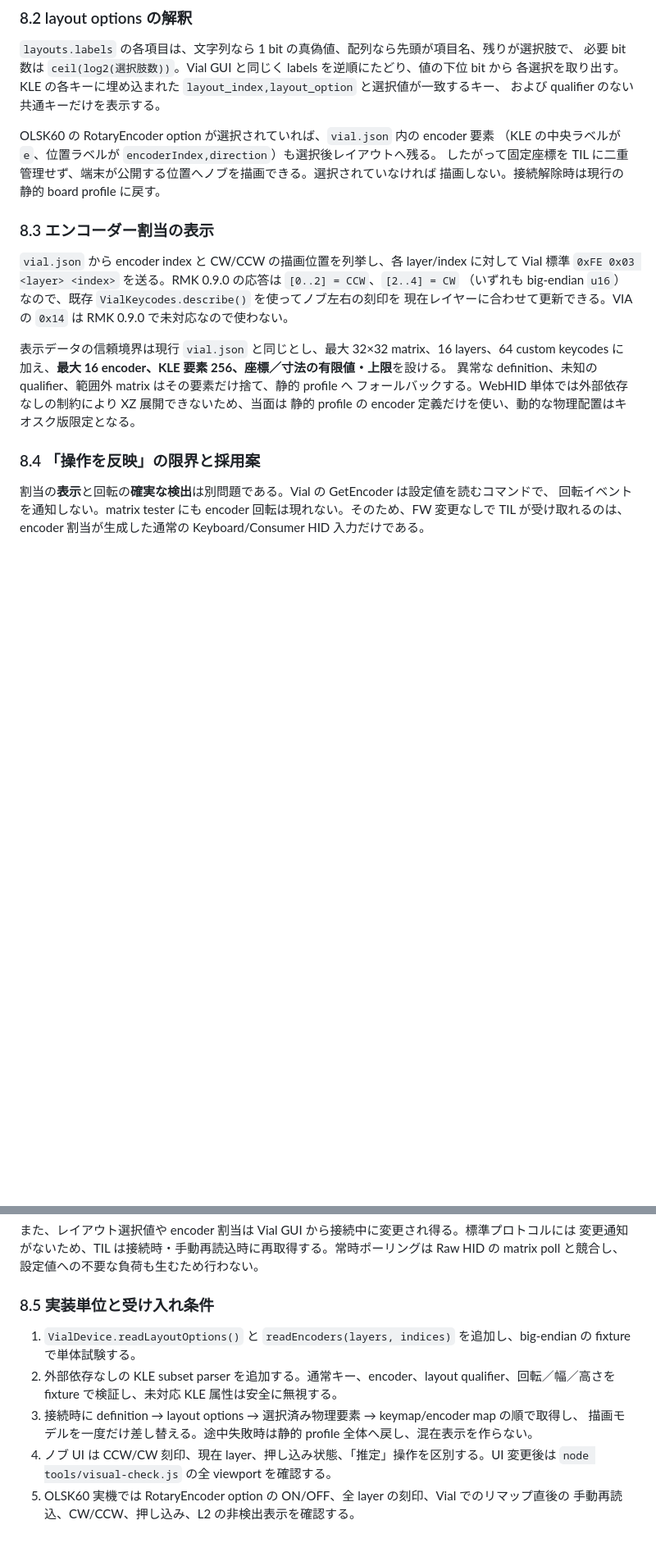
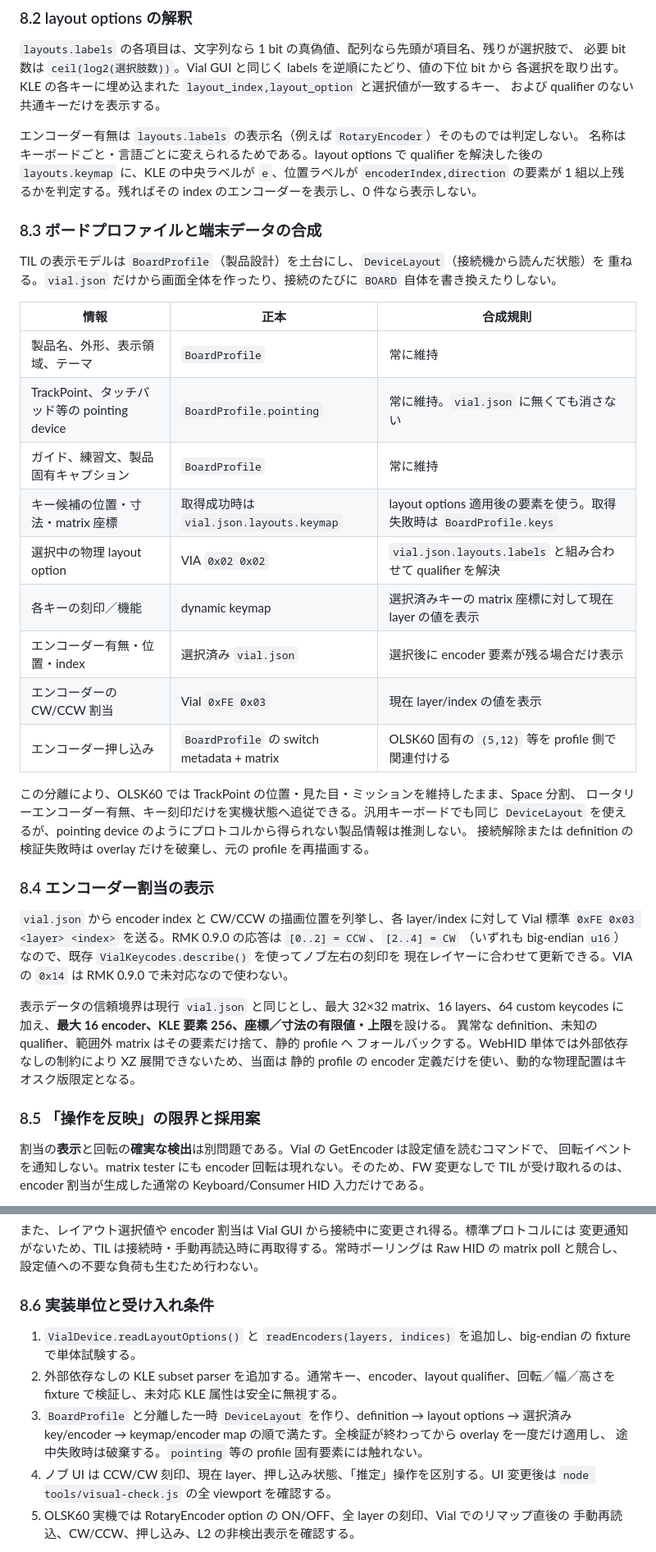
Before and after one commit to techmech-keeb/keyboard_and_pointer_tester, a Markdown page: docs/research/2026-09-06_rmk-0.9-vial-integration-check.md, 2 parts joined by grey strips. Shown at 82% size. Drawn GitHub-style; blank space fills up the shorter version.

Commit message:
docs: preserve board identity in Vial overlays

```diff
--- a/docs/research/2026-09-06_rmk-0.9-vial-integration-check.md
+++ b/docs/research/2026-09-06_rmk-0.9-vial-integration-check.md
@@ -274,12 +274,34 @@ Windows の「一度にスクロールする行数」を変えたとき `deltaY`
 各選択を取り出す。KLE の各キーに埋め込まれた `layout_index,layout_option` と選択値が一致するキー、
 および qualifier のない共通キーだけを表示する。
 
-OLSK60 の RotaryEncoder option が選択されていれば、`vial.json` 内の encoder 要素
-（KLE の中央ラベルが `e`、位置ラベルが `encoderIndex,direction`）も選択後レイアウトへ残る。
-したがって固定座標を TIL に二重管理せず、端末が公開する位置へノブを描画できる。選択されていなければ
-描画しない。接続解除時は現行の静的 board profile に戻す。
+エンコーダー有無は `layouts.labels` の表示名（例えば `RotaryEncoder`）そのものでは判定しない。
+名称はキーボードごと・言語ごとに変えられるためである。layout options で qualifier を解決した後の
+`layouts.keymap` に、KLE の中央ラベルが `e`、位置ラベルが `encoderIndex,direction` の要素が
+1 組以上残るかを判定する。残ればその index のエンコーダーを表示し、0 件なら表示しない。
 
-### 8.3 エンコーダー割当の表示
+### 8.3 ボードプロファイルと端末データの合成
+
+TIL の表示モデルは `BoardProfile`（製品設計）を土台にし、`DeviceLayout`（接続機から読んだ状態）を
+重ねる。`vial.json` だけから画面全体を作ったり、接続のたびに `BOARD` 自体を書き換えたりしない。
+
+| 情報 | 正本 | 合成規則 |
+|---|---|---|
+| 製品名、外形、表示領域、テーマ | `BoardProfile` | 常に維持 |
+| TrackPoint、タッチパッド等の pointing device | `BoardProfile.pointing` | 常に維持。`vial.json` に無くても消さない |
+| ガイド、練習文、製品固有キャプション | `BoardProfile` | 常に維持 |
+| キー候補の位置・寸法・matrix 座標 | 取得成功時は `vial.json.layouts.keymap` | layout options 適用後の要素を使う。取得失敗時は `BoardProfile.keys` |
+| 選択中の物理 layout option | VIA `0x02 0x02` | `vial.json.layouts.labels` と組み合わせて qualifier を解決 |
+| 各キーの刻印／機能 | dynamic keymap | 選択済みキーの matrix 座標に対して現在 layer の値を表示 |
+| エンコーダー有無・位置・index | 選択済み `vial.json` | 選択後に encoder 要素が残る場合だけ表示 |
+| エンコーダーの CW/CCW 割当 | Vial `0xFE 0x03` | 現在 layer/index の値を表示 |
+| エンコーダー押し込み | `BoardProfile` の switch metadata + matrix | OLSK60 固有の `(5,12)` 等を profile 側で関連付ける |
+
+この分離により、OLSK60 では TrackPoint の位置・見た目・ミッションを維持したまま、Space 分割、
+ロータリーエンコーダー有無、キー刻印だけを実機状態へ追従できる。汎用キーボードでも同じ
+`DeviceLayout` を使えるが、pointing device のようにプロトコルから得られない製品情報は推測しない。
+接続解除または definition の検証失敗時は overlay だけを破棄し、元の profile を再描画する。
+
+### 8.4 エンコーダー割当の表示
 
 `vial.json` から encoder index と CW/CCW の描画位置を列挙し、各 layer/index に対して Vial 標準
 `0xFE 0x03 <layer> <index>` を送る。RMK 0.9.0 の応答は `[0..2] = CCW`、`[2..4] = CW`
@@ -292,7 +314,7 @@ keycodes に加え、**最大 16 encoder、KLE 要素 256、座標／寸法の
 フォールバックする。WebHID 単体では外部依存なしの制約により XZ 展開できないため、当面は
 静的 profile の encoder 定義だけを使い、動的な物理配置はキオスク版限定となる。
 
-### 8.4 「操作を反映」の限界と採用案
+### 8.5 「操作を反映」の限界と採用案
 
 割当の**表示**と回転の**確実な検出**は別問題である。Vial の GetEncoder は設定値を読むコマンドで、
 回転イベントを通知しない。matrix tester にも encoder 回転は現れない。そのため、FW 変更なしで
@@ -313,14 +335,15 @@ TIL が受け取れるのは、encoder 割当が生成した通常の Keyboard/C
 変更通知がないため、TIL は接続時・手動再読込時に再取得する。常時ポーリングは Raw HID の matrix
 poll と競合し、設定値への不要な負荷も生むため行わない。
 
-### 8.5 実装単位と受け入れ条件
+### 8.6 実装単位と受け入れ条件
 
 1. `VialDevice.readLayoutOptions()` と `readEncoders(layers, indices)` を追加し、big-endian の fixture
    で単体試験する。
 2. 外部依存なしの KLE subset parser を追加する。通常キー、encoder、layout qualifier、回転／幅／高さを
    fixture で検証し、未対応 KLE 属性は安全に無視する。
-3. 接続時に definition → layout options → 選択済み物理要素 → keymap/encoder map の順で取得し、
-   描画モデルを一度だけ差し替える。途中失敗時は静的 profile 全体へ戻し、混在表示を作らない。
+3. `BoardProfile` と分離した一時 `DeviceLayout` を作り、definition → layout options → 選択済み
+   key/encoder → keymap/encoder map の順で満たす。全検証が終わってから overlay を一度だけ適用し、
+   途中失敗時は破棄する。`pointing` 等の profile 固有要素には触れない。
 4. ノブ UI は CCW/CW 刻印、現在 layer、押し込み状態、「推定」操作を区別する。UI 変更後は
    `node tools/visual-check.js` の全 viewport を確認する。
 5. OLSK60 実機では RotaryEncoder option の ON/OFF、全 layer の刻印、Vial でのリマップ直後の
```
Also changed, not shown: other parts of docs/research/2026-09-06_rmk-0.9-vial-integration-check.md (+1 -1 lines), docs/roadmap.md (+4 -2 lines).
